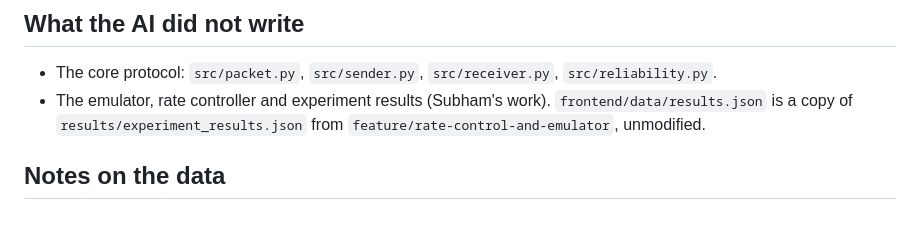
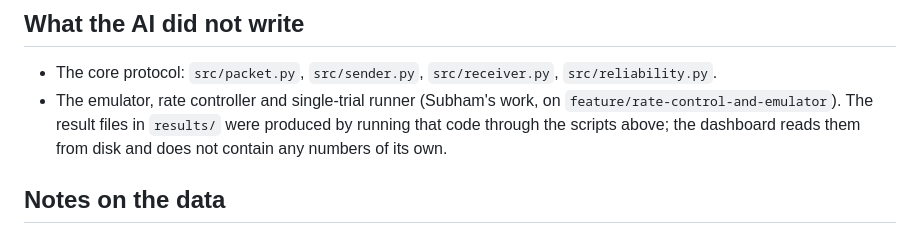
Before and after one commit to nish1ha-ux/adaptive-udp-streaming, a Markdown page: AI-USE.md, the part around the change. Rendered like a GitHub page.

Commit message:
docs: correct AI-USE data provenance

```diff
--- a/AI-USE.md
+++ b/AI-USE.md
@@ -39,8 +39,9 @@ Accepting a proposal is recorded here as a user decision, but the original sugge
 ## What the AI did not write
 
 - The core protocol: `src/packet.py`, `src/sender.py`, `src/receiver.py`, `src/reliability.py`.
-- The emulator, rate controller and experiment results (Subham's work). `frontend/data/results.json` is a
-  copy of `results/experiment_results.json` from `feature/rate-control-and-emulator`, unmodified.
+- The emulator, rate controller and single-trial runner (Subham's work, on `feature/rate-control-and-emulator`).
+  The result files in `results/` were produced by running that code through the scripts above; the dashboard
+  reads them from disk and does not contain any numbers of its own.
 
 ## Notes on the data
 
```
